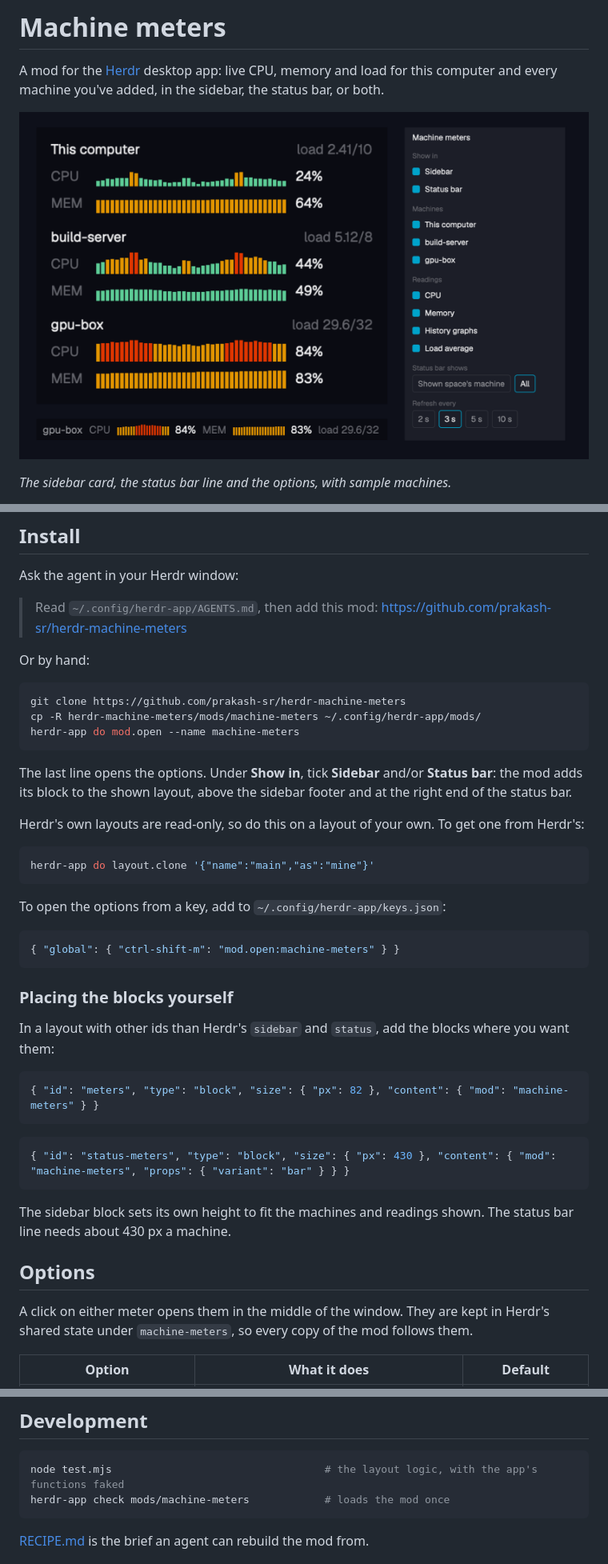
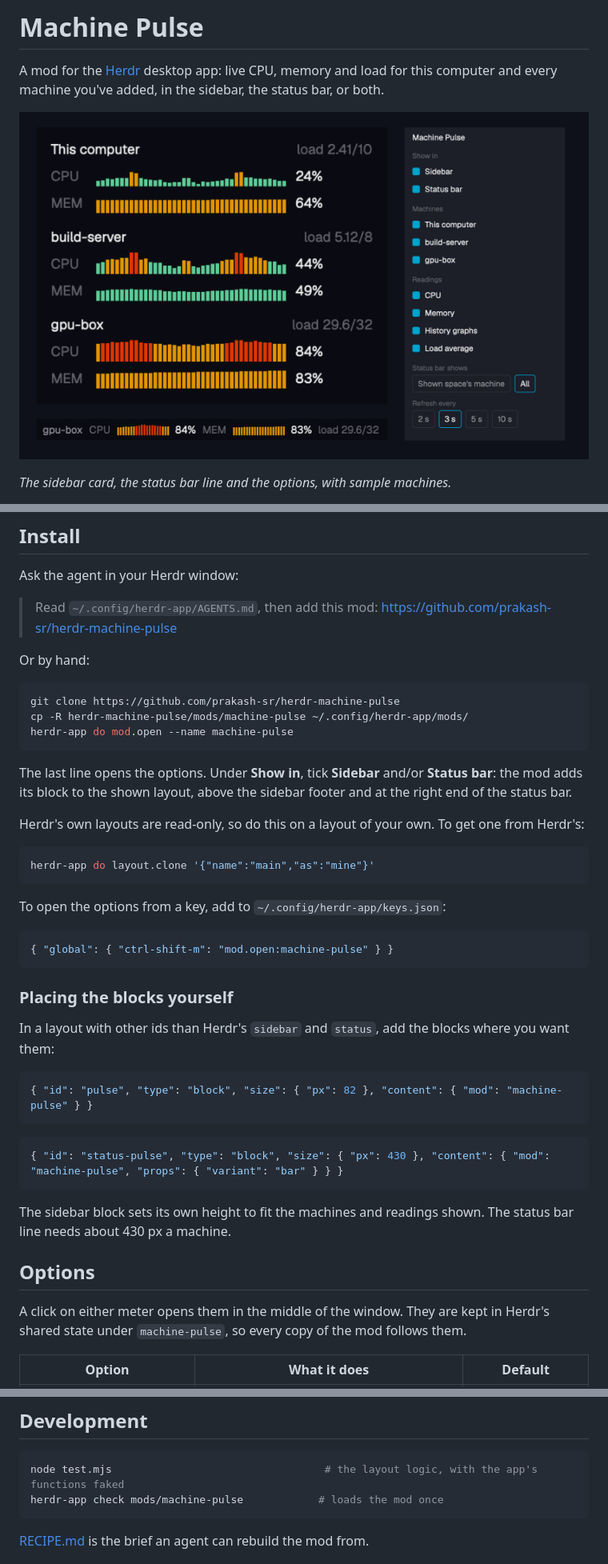
Before and after one commit to prakash-sr/herdr-machine-pulse, a Markdown page: README.md, 3 parts joined by grey strips. Shown at 80% size. Rendered like a GitHub page; pictures changed too: preview.png.

Commit message:
Rename to Machine Pulse
The mod folder, its shared-state key and the layout block ids change with
it: machine-pulse, pulse and status-pulse.

Co-Authored-By: Claude Fable 5.2 <noreply@anthropic.com>

````diff
--- a/README.md
+++ b/README.md
@@ -1,4 +1,4 @@
-# Machine meters
+# Machine Pulse
 
 A mod for the [Herdr](https://herdr.dev) desktop app: live CPU, memory and load for this computer and every machine you've added, in the sidebar, the status bar, or both.
 
@@ -18,14 +18,14 @@ This is an unofficial mod. It is not affiliated with Herdr.
 
 Ask the agent in your Herdr window:
 
-> Read `~/.config/herdr-app/AGENTS.md`, then add this mod: https://github.com/prakash-sr/herdr-machine-meters
+> Read `~/.config/herdr-app/AGENTS.md`, then add this mod: https://github.com/prakash-sr/herdr-machine-pulse
 
 Or by hand:
 
 ```sh
-git clone https://github.com/prakash-sr/herdr-machine-meters
-cp -R herdr-machine-meters/mods/machine-meters ~/.config/herdr-app/mods/
-herdr-app do mod.open --name machine-meters
+git clone https://github.com/prakash-sr/herdr-machine-pulse
+cp -R herdr-machine-pulse/mods/machine-pulse ~/.config/herdr-app/mods/
+herdr-app do mod.open --name machine-pulse
 ```
 
 The last line opens the options. Under **Show in**, tick **Sidebar** and/or **Status bar**: the mod adds its block to the shown layout, above the sidebar footer and at the right end of the status bar.
@@ -39,7 +39,7 @@ herdr-app do layout.clone '{"name":"main","as":"mine"}'
 To open the options from a key, add to `~/.config/herdr-app/keys.json`:
 
 ```json
-{ "global": { "ctrl-shift-m": "mod.open:machine-meters" } }
+{ "global": { "ctrl-shift-m": "mod.open:machine-pulse" } }
 ```
 
 ### Placing the blocks yourself
@@ -47,18 +47,18 @@ To open the options from a key, add to `~/.config/herdr-app/keys.json`:
 In a layout with other ids than Herdr's `sidebar` and `status`, add the blocks where you want them:
 
 ```json
-{ "id": "meters", "type": "block", "size": { "px": 82 }, "content": { "mod": "machine-meters" } }
+{ "id": "pulse", "type": "block", "size": { "px": 82 }, "content": { "mod": "machine-pulse" } }
 ```
 
 ```json
-{ "id": "status-meters", "type": "block", "size": { "px": 430 }, "content": { "mod": "machine-meters", "props": { "variant": "bar" } } }
+{ "id": "status-pulse", "type": "block", "size": { "px": 430 }, "content": { "mod": "machine-pulse", "props": { "variant": "bar" } } }
 ```
 
 The sidebar block sets its own height to fit the machines and readings shown. The status bar line needs about 430 px a machine.
 
 ## Options
 
-A click on either meter opens them in the middle of the window. They are kept in Herdr's shared state under `machine-meters`, so every copy of the mod follows them.
+A click on either meter opens them in the middle of the window. They are kept in Herdr's shared state under `machine-pulse`, so every copy of the mod follows them.
 
 | Option | What it does | Default |
 |---|---|---|
@@ -84,7 +84,7 @@ One `sh -c` per shown machine per refresh, shared by the sidebar and the status
 
 ```sh
 node test.mjs                                  # the layout logic, with the app's functions faked
-herdr-app check mods/machine-meters            # loads the mod once
+herdr-app check mods/machine-pulse            # loads the mod once
 ```
 
 [RECIPE.md](RECIPE.md) is the brief an agent can rebuild the mod from.
````
Also changed, not shown: other parts of README.md (+1 -1 lines), RECIPE.md (+9 -9 lines), 5 other files.
